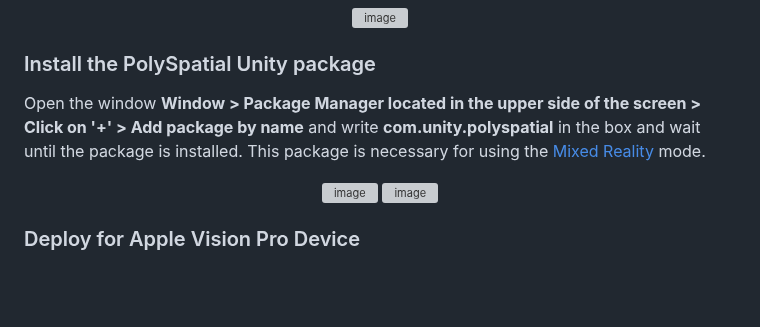
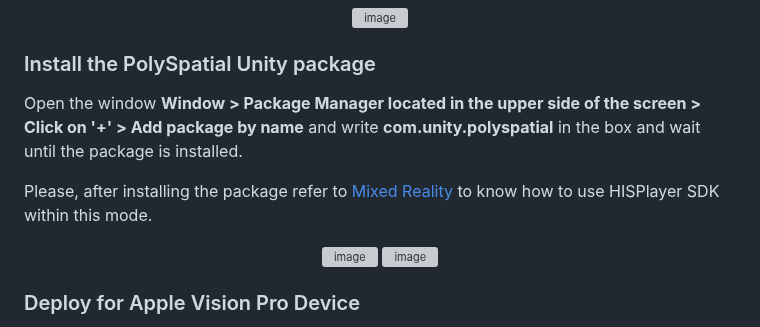
Before and after one commit to HISPlayer/UnityVisionOS-SDK, a Markdown page: setup-guide.md, the part around the change. Drawn GitHub-style; blank space fills up the shorter version; grey boxes are pictures that could not be loaded.

```diff
--- a/setup-guide.md
+++ b/setup-guide.md
@@ -57,7 +57,9 @@ In the same window open **XR Plug-in Management > Project Validation** and click
 
 ### Install the PolySpatial Unity package
 
-Open the window **Window > Package Manager located in the upper side of the screen > Click on '+' > Add package by name** and write **com.unity.polyspatial** in the box and wait until the package is installed. This package is necessary for using the [Mixed Reality](/mr-mode.md) mode.
+Open the window **Window > Package Manager located in the upper side of the screen > Click on '+' > Add package by name** and write **com.unity.polyspatial** in the box and wait until the package is installed.
+
+Please, after installing the package refer to [Mixed Reality](/mr-mode.md) to know how to use HISPlayer SDK within this mode.
 
 <p align="center">
 <img width=35% alt="image" src="https://github.com/HISPlayer/UnityVisionOS-SDK/assets/47497948/bb06febd-a942-4948-835d-5a6fe23e911a">
```
